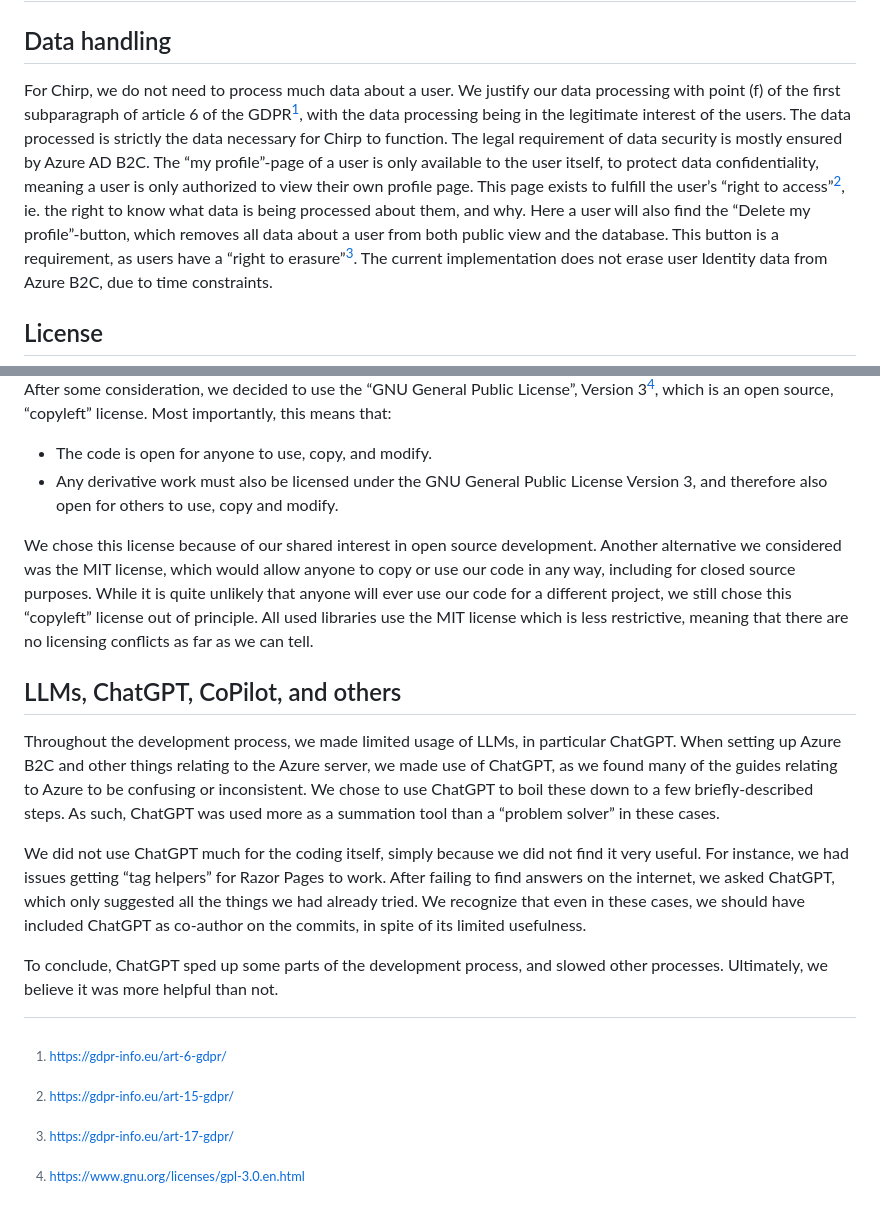
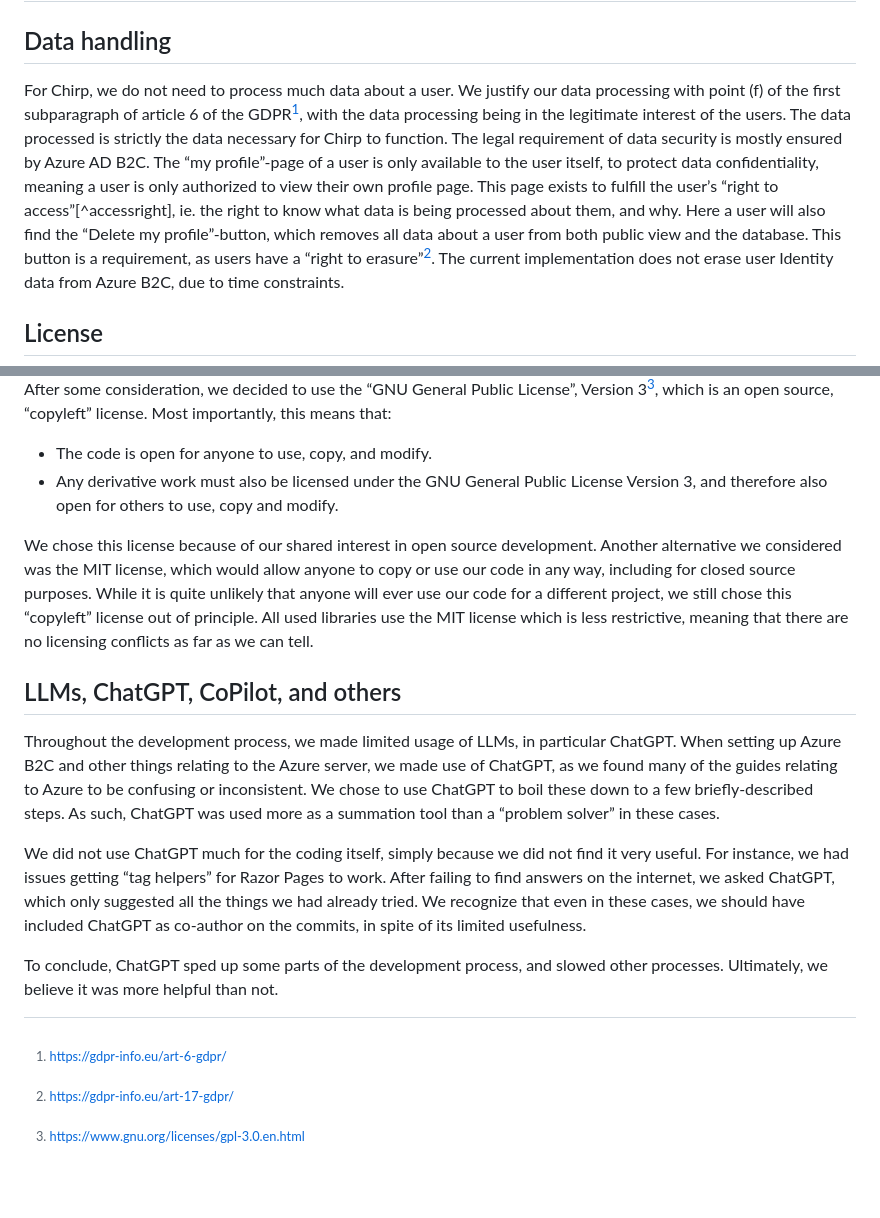
Before and after one commit to FrederikBertelsen/Chirp, a Markdown page: docs/rapport.md, 2 parts joined by grey strips. GitHub-like rendering; blank space fills up the shorter version.

Commit message:
Update rapport.md
auto numbered sources

```diff
--- a/docs/rapport.md
+++ b/docs/rapport.md
@@ -116,14 +116,14 @@ We have two types of tests. Firstly we have unit tests in the form of tests on t
 
 # Ethics
 ## Data handling
-For Chirp, we do not need to process much data about a user. We justify our data processing with point (f) of the first subparagraph of article 6 of the GDPR[^1], with the data processing being in the legitimate interest of the users. The data processed is strictly the data necessary for Chirp to function. The legal requirement of data security is mostly ensured by Azure AD B2C. The “my profile”-page of a user is only available to the user itself, to protect data confidentiality, meaning a user is only authorized to view their own profile page. This page exists to fulfill the user’s “right to access”[^2], ie. the right to know what data is being processed about them, and why. Here a user will also find the “Delete my profile”-button, which removes all data about a user from both public view and the database. This button is a requirement, as users have a “right to erasure”[^3]. The current implementation does not erase user Identity data from Azure B2C, due to time constraints.
+For Chirp, we do not need to process much data about a user. We justify our data processing with point (f) of the first subparagraph of article 6 of the GDPR[^gdpr], with the data processing being in the legitimate interest of the users. The data processed is strictly the data necessary for Chirp to function. The legal requirement of data security is mostly ensured by Azure AD B2C. The “my profile”-page of a user is only available to the user itself, to protect data confidentiality, meaning a user is only authorized to view their own profile page. This page exists to fulfill the user’s “right to access”[^accessright], ie. the right to know what data is being processed about them, and why. Here a user will also find the “Delete my profile”-button, which removes all data about a user from both public view and the database. This button is a requirement, as users have a “right to erasure”[^erasureright]. The current implementation does not erase user Identity data from Azure B2C, due to time constraints.
 
-[^1]: https://gdpr-info.eu/art-6-gdpr/
-[^2]: https://gdpr-info.eu/art-15-gdpr/
-[^3]: https://gdpr-info.eu/art-17-gdpr/
+[^gdpr]: https://gdpr-info.eu/art-6-gdpr/
+[^acessright]: https://gdpr-info.eu/art-15-gdpr/
+[^erasureright]: https://gdpr-info.eu/art-17-gdpr/
 
 ## License
-After some consideration, we decided to use the “GNU General Public License”, Version 3[^4], which is an open source, “copyleft” license. Most importantly, this means that:
+After some consideration, we decided to use the “GNU General Public License”, Version 3[^license], which is an open source, “copyleft” license. Most importantly, this means that:
 - The code is open for anyone to use, copy, and modify.
 - Any derivative work must also be licensed under the GNU General Public License Version 3, and therefore also open for others to use, copy and modify.
 
```
Also changed, not shown: other parts of docs/rapport.md (+1 -1 lines).
